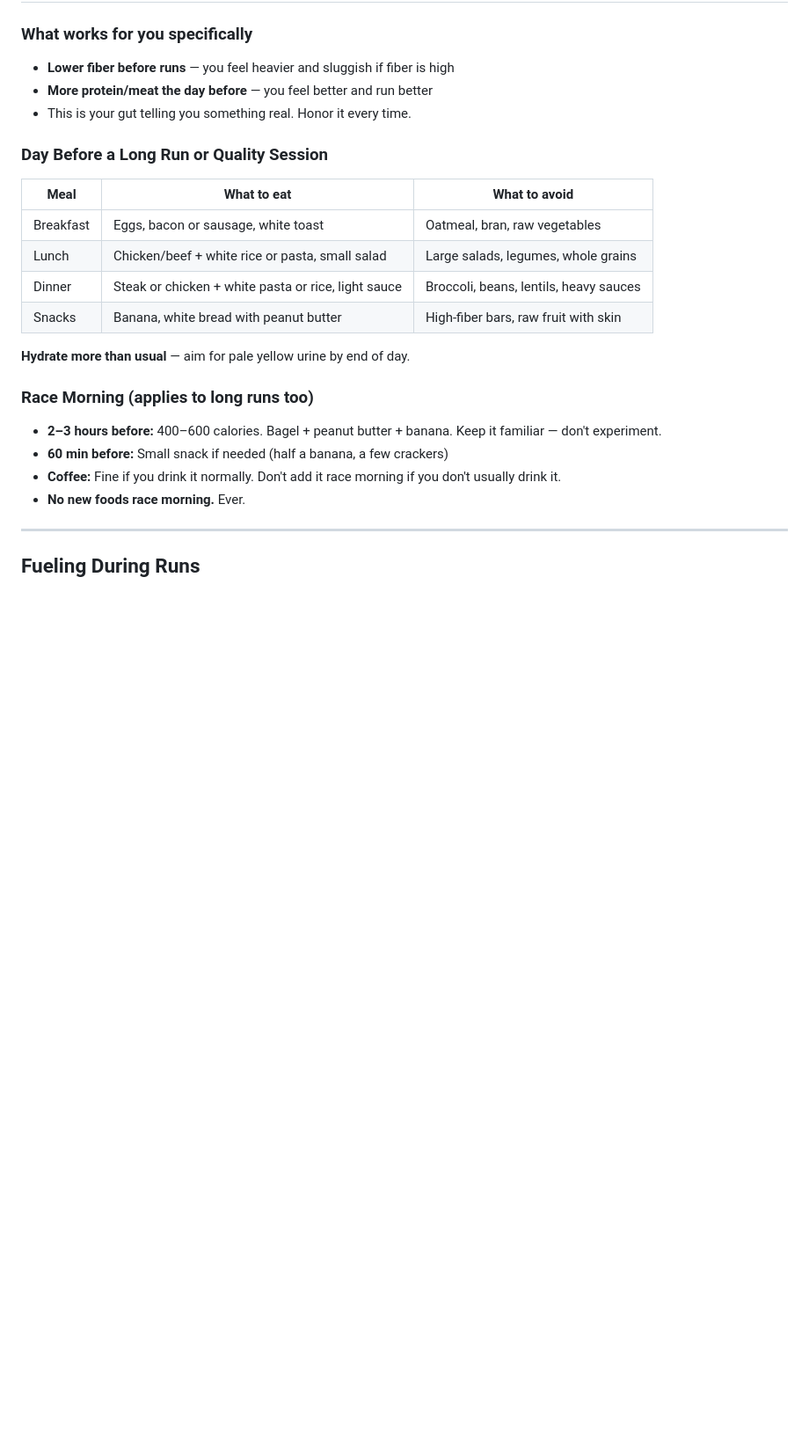
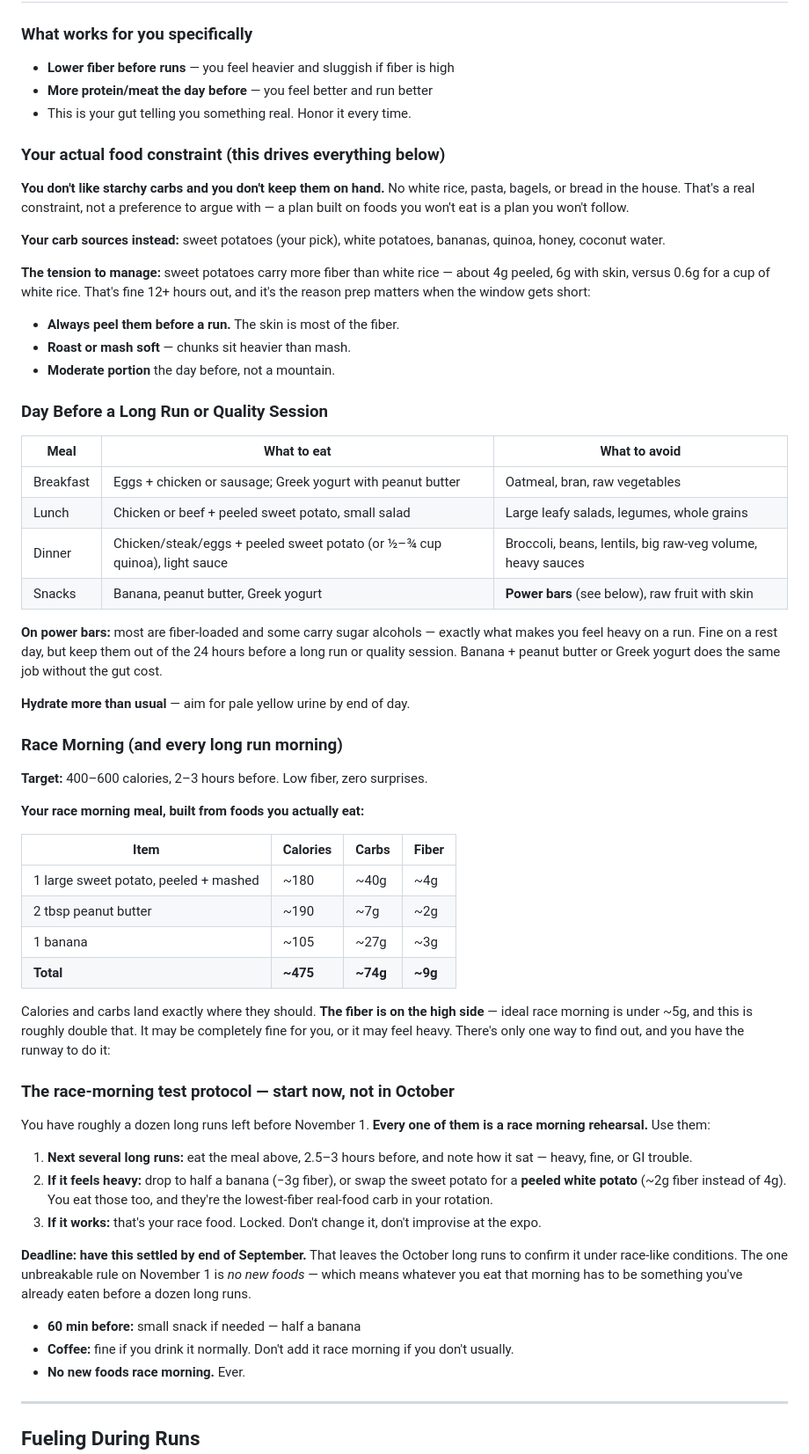
Before and after one commit to Jrichcrick/nyc-marathon-2026, a Markdown page: marathon-nutrition-recovery.md, the part around one of its changes. Shown at 88% size. Drawn GitHub-style; blank space fills up the shorter version.

Commit message:
Rework nutrition plan around foods JR actually eats — no starchy carbs
JR doesn't like white rice/pasta/bread/bagels and doesn't keep them on hand, which
made the original plan unfollowable and put race morning at risk (the plan's
bagel + PB + banana would be a new food on Nov 1, violating the one unbreakable rule).

Rebuilt around sweet potatoes (his pick), white potatoes, bananas, quinoa, honey,
eggs, chicken, Greek yogurt:
- Day-before table now uses peeled sweet potato / quinoa instead of rice + pasta
- Race morning meal built from his foods, with honest fiber math (~9g vs the <5g
  ideal) and a test protocol using the remaining long runs, settled by end of Sept
- His favorite smoothie repositioned as post-run recovery, not pre-run (spinach +
  cherries are the wrong fiber before a run, right nutrients after)
- Power bars called out as a pre-run avoid
- Added a carb-loading section for race week that works without starches — peeled
  white potatoes + honey as the main levers, plus a rehearsal instruction

Co-Authored-By: Claude Opus 5 <noreply@anthropic.com>

```diff
--- a/marathon-nutrition-recovery.md
+++ b/marathon-nutrition-recovery.md
@@ -13,22 +13,58 @@
 - **More protein/meat the day before** — you feel better and run better
 - This is your gut telling you something real. Honor it every time.
 
+### Your actual food constraint (this drives everything below)
+
+**You don't like starchy carbs and you don't keep them on hand.** No white rice, pasta, bagels, or bread in the house. That's a real constraint, not a preference to argue with — a plan built on foods you won't eat is a plan you won't follow.
+
+**Your carb sources instead:** sweet potatoes (your pick), white potatoes, bananas, quinoa, honey, coconut water.
+
+**The tension to manage:** sweet potatoes carry more fiber than white rice — about 4g peeled, 6g with skin, versus 0.6g for a cup of white rice. That's fine 12+ hours out, and it's the reason prep matters when the window gets short:
+
+- **Always peel them before a run.** The skin is most of the fiber.
+- **Roast or mash soft** — chunks sit heavier than mash.
+- **Moderate portion** the day before, not a mountain.
+
 ### Day Before a Long Run or Quality Session
 
 | Meal | What to eat | What to avoid |
 |------|-------------|---------------|
-| Breakfast | Eggs, bacon or sausage, white toast | Oatmeal, bran, raw vegetables |
-| Lunch | Chicken/beef + white rice or pasta, small salad | Large salads, legumes, whole grains |
-| Dinner | Steak or chicken + white pasta or rice, light sauce | Broccoli, beans, lentils, heavy sauces |
-| Snacks | Banana, white bread with peanut butter | High-fiber bars, raw fruit with skin |
+| Breakfast | Eggs + chicken or sausage; Greek yogurt with peanut butter | Oatmeal, bran, raw vegetables |
+| Lunch | Chicken or beef + peeled sweet potato, small salad | Large leafy salads, legumes, whole grains |
+| Dinner | Chicken/steak/eggs + peeled sweet potato (or ½–¾ cup quinoa), light sauce | Broccoli, beans, lentils, big raw-veg volume, heavy sauces |
+| Snacks | Banana, peanut butter, Greek yogurt | **Power bars** (see below), raw fruit with skin |
+
+**On power bars:** most are fiber-loaded and some carry sugar alcohols — exactly what makes you feel heavy on a run. Fine on a rest day, but keep them out of the 24 hours before a long run or quality session. Banana + peanut butter or Greek yogurt does the same job without the gut cost.
 
 **Hydrate more than usual** — aim for pale yellow urine by end of day.
 
-### Race Morning (applies to long runs too)
+### Race Morning (and every long run morning)
 
-- **2–3 hours before:** 400–600 calories. Bagel + peanut butter + banana. Keep it familiar — don't experiment.
-- **60 min before:** Small snack if needed (half a banana, a few crackers)
-- **Coffee:** Fine if you drink it normally. Don't add it race morning if you don't usually drink it.
+**Target:** 400–600 calories, 2–3 hours before. Low fiber, zero surprises.
+
+**Your race morning meal, built from foods you actually eat:**
+
+| Item | Calories | Carbs | Fiber |
+|------|----------|-------|-------|
+| 1 large sweet potato, peeled + mashed | ~180 | ~40g | ~4g |
+| 2 tbsp peanut butter | ~190 | ~7g | ~2g |
+| 1 banana | ~105 | ~27g | ~3g |
+| **Total** | **~475** | **~74g** | **~9g** |
+
+Calories and carbs land exactly where they should. **The fiber is on the high side** — ideal race morning is under ~5g, and this is roughly double that. It may be completely fine for you, or it may feel heavy. There's only one way to find out, and you have the runway to do it:
+
+### The race-morning test protocol — start now, not in October
+
+You have roughly a dozen long runs left before November 1. **Every one of them is a race morning rehearsal.** Use them:
+
+1. **Next several long runs:** eat the meal above, 2.5–3 hours before, and note how it sat — heavy, fine, or GI trouble.
+2. **If it feels heavy:** drop to half a banana (−3g fiber), or swap the sweet potato for a **peeled white potato** (~2g fiber instead of 4g). You eat those too, and they're the lowest-fiber real-food carb in your rotation.
+3. **If it works:** that's your race food. Locked. Don't change it, don't improvise at the expo.
+
+**Deadline: have this settled by end of September.** That leaves the October long runs to confirm it under race-like conditions. The one unbreakable rule on November 1 is *no new foods* — which means whatever you eat that morning has to be something you've already eaten before a dozen long runs.
+
+- **60 min before:** small snack if needed — half a banana
+- **Coffee:** fine if you drink it normally. Don't add it race morning if you don't usually.
 - **No new foods race morning.** Ever.
 
 ---
```
Also changed, not shown: other parts of marathon-nutrition-recovery.md (+23 -3 lines).
